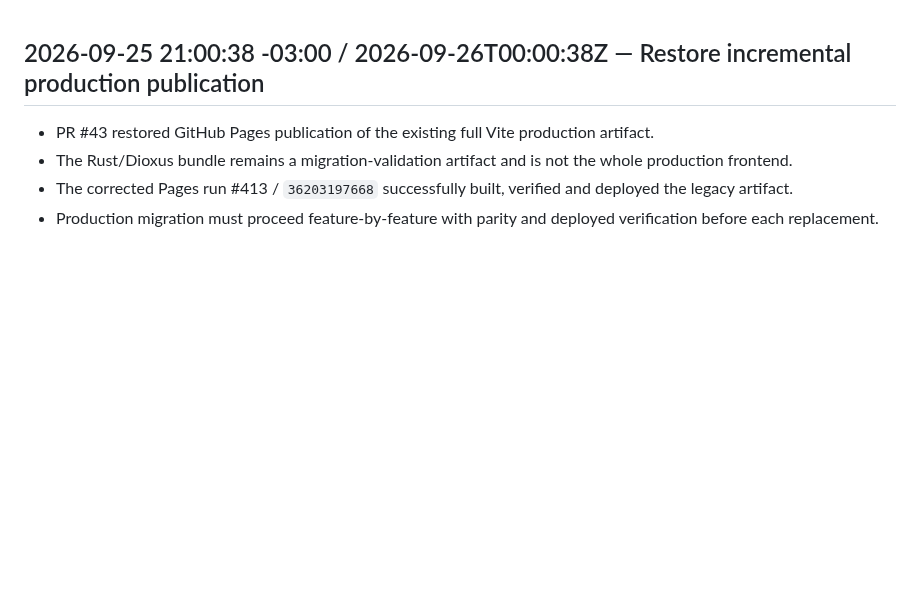
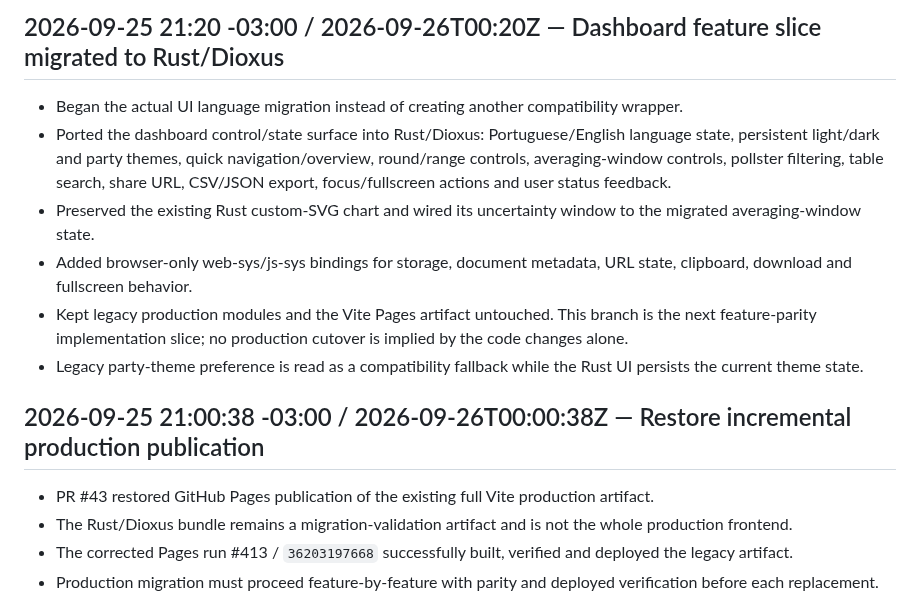
Before and after one commit to Gitdisd/pesquisas-eleitorais-br, a Markdown page: docs/ARCHITECTURE-MIGRATION.md, the part around the change. Drawn GitHub-style; blank space fills up the shorter version.

Commit message:
docs: record Rust UI feature migration slice

```diff
--- a/docs/ARCHITECTURE-MIGRATION.md
+++ b/docs/ARCHITECTURE-MIGRATION.md
@@ -1,3 +1,12 @@
+## 2026-09-25 21:20 -03:00 / 2026-09-26T00:20Z — Dashboard feature slice migrated to Rust/Dioxus
+
+- Began the actual UI language migration instead of creating another compatibility wrapper.
+- Ported the dashboard control/state surface into Rust/Dioxus: Portuguese/English language state, persistent light/dark and party themes, quick navigation/overview, round/range controls, averaging-window controls, pollster filtering, table search, share URL, CSV/JSON export, focus/fullscreen actions and user status feedback.
+- Preserved the existing Rust custom-SVG chart and wired its uncertainty window to the migrated averaging-window state.
+- Added browser-only web-sys/js-sys bindings for storage, document metadata, URL state, clipboard, download and fullscreen behavior.
+- Kept legacy production modules and the Vite Pages artifact untouched. This branch is the next feature-parity implementation slice; no production cutover is implied by the code changes alone.
+- Legacy party-theme preference is read as a compatibility fallback while the Rust UI persists the current theme state.
+
 ## 2026-09-25 21:00:38 -03:00 / 2026-09-26T00:00:38Z — Restore incremental production publication
 
 - PR #43 restored GitHub Pages publication of the existing full Vite production artifact.
```
